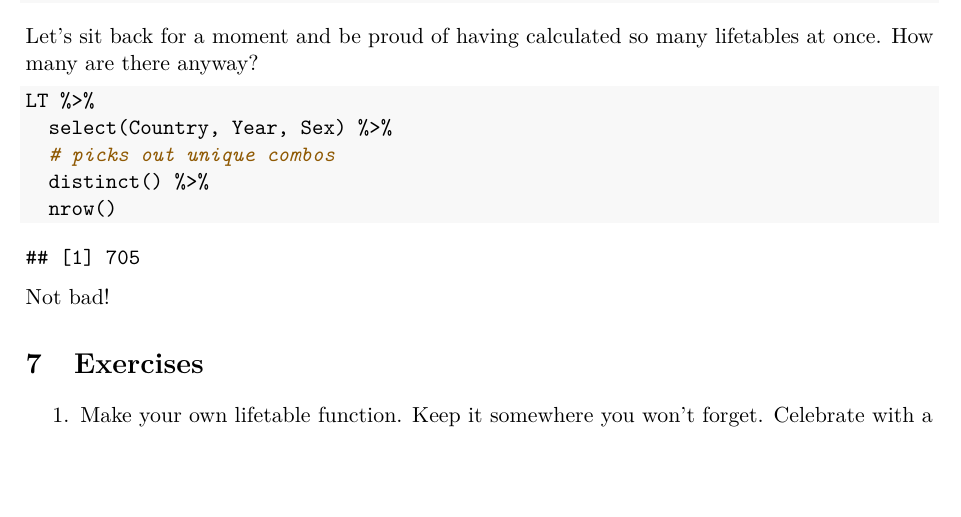
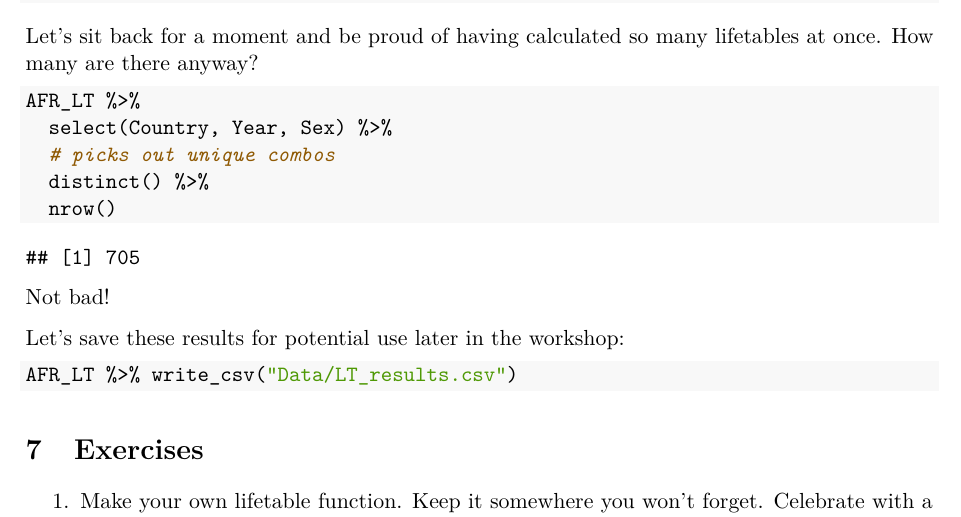
Before and after one commit to timriffe/KOSTAT_Workshop1, an R Markdown document (04_handout.Rmd): part of page 15 of 15, cut so that both start at the same text, the shorter picture padded with empty space. The pictures show the output file 04_handout.pdf that the author committed with the source.

Commit message:
adds code to save out results

````diff
--- a/04_handout.Rmd
+++ b/04_handout.Rmd
@@ -476,13 +476,20 @@ AFR_LT <-
 Let's sit back for a moment and be proud of having calculated so many lifetables at once. How many are there anyway?
 
 ```{r}
-LT %>%
+AFR_LT %>%
   select(Country, Year, Sex) %>%
   # picks out unique combos
   distinct() %>%
   nrow()
 ```
 Not bad!
+
+Let's save these results for potential use later in the workshop:
+
+```{r}
+AFR_LT %>% write_csv("Data/LT_results.csv")
+```
+
 
 # Exercises
 
````
Also changed, not shown: 04_handout.pdf.
